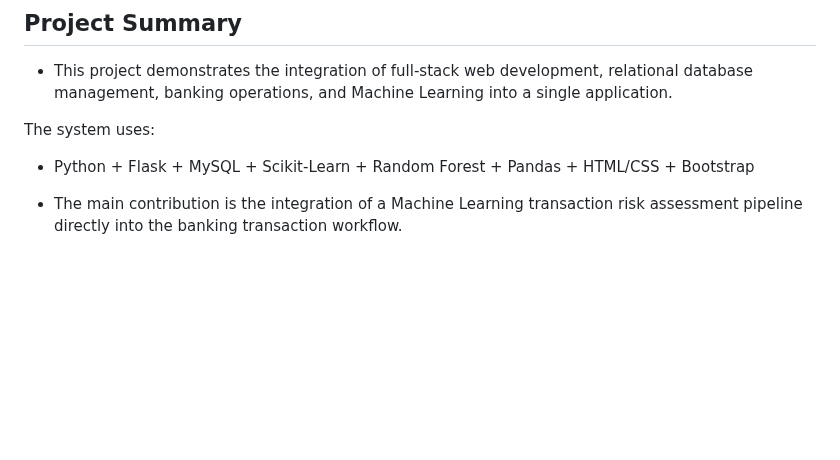
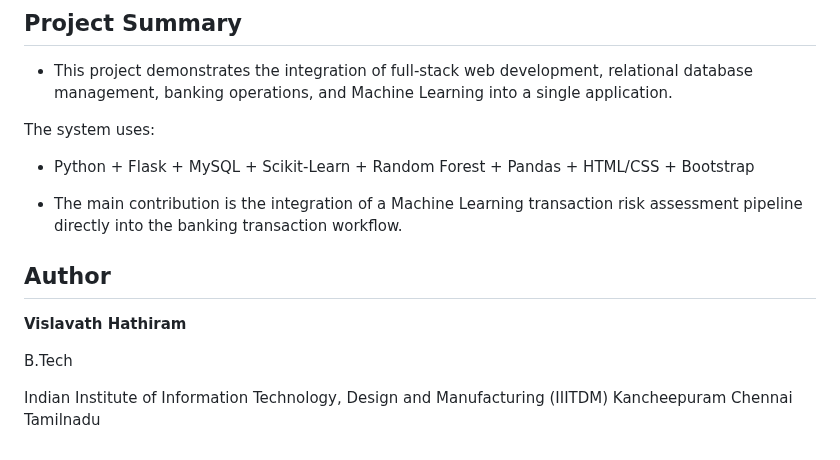
Before and after one commit to Hathi-ram/Banking-Management-System-ML-Fraud-Detection, a Markdown page: README.md, the part around the change. GitHub-like rendering; blank space fills up the shorter version.

```diff
--- a/README.md
+++ b/README.md
@@ -580,3 +580,11 @@ The system uses:
 - Python + Flask + MySQL + Scikit-Learn + Random Forest + Pandas + HTML/CSS + Bootstrap
 
 - The main contribution is the integration of a Machine Learning transaction risk assessment pipeline directly into the banking transaction workflow.
+
+## Author
+
+**Vislavath Hathiram**
+
+B.Tech
+
+Indian Institute of Information Technology, Design and Manufacturing (IIITDM) Kancheepuram Chennai Tamilnadu
```
